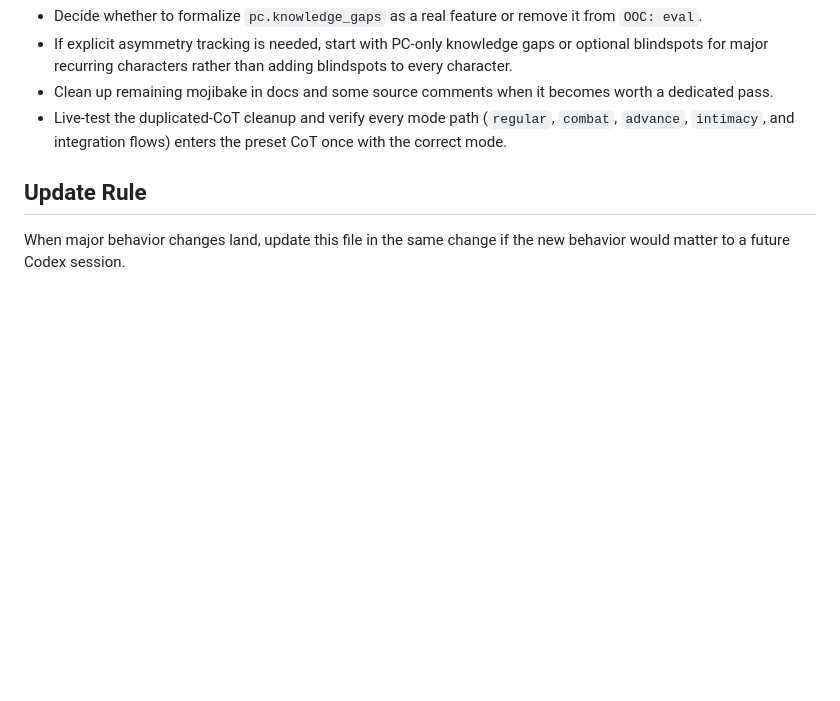
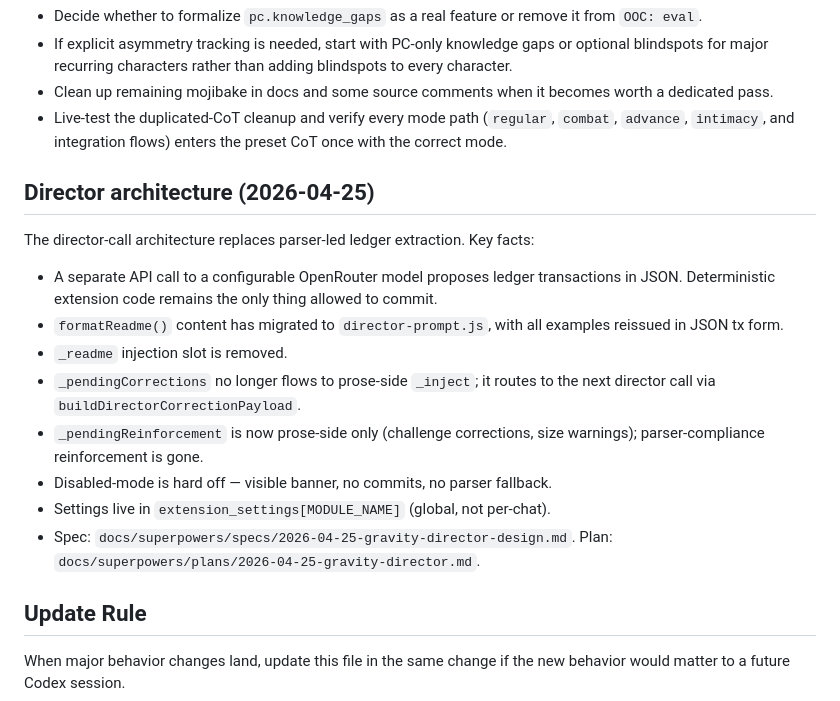
Before and after one commit to yankeeangelonero-hub/Gravity-Extension, a Markdown page: Documentation/project_memory.md, the part around the change. Drawn GitHub-style; blank space fills up the shorter version.

Commit message:
docs: note director architecture in project memory + CLAUDE.md

```diff
--- a/Documentation/project_memory.md
+++ b/Documentation/project_memory.md
@@ -159,6 +159,19 @@ Durable working memory for Codex sessions in this repository. Update this file w
 - Clean up remaining mojibake in docs and some source comments when it becomes worth a dedicated pass.
 - Live-test the duplicated-CoT cleanup and verify every mode path (`regular`, `combat`, `advance`, `intimacy`, and integration flows) enters the preset CoT once with the correct mode.
 
+## Director architecture (2026-04-25)
+
+The director-call architecture replaces parser-led ledger extraction. Key facts:
+
+- A separate API call to a configurable OpenRouter model proposes ledger transactions in JSON. Deterministic extension code remains the only thing allowed to commit.
+- `formatReadme()` content has migrated to `director-prompt.js`, with all examples reissued in JSON tx form.
+- `_readme` injection slot is removed.
+- `_pendingCorrections` no longer flows to prose-side `_inject`; it routes to the next director call via `buildDirectorCorrectionPayload`.
+- `_pendingReinforcement` is now prose-side only (challenge corrections, size warnings); parser-compliance reinforcement is gone.
+- Disabled-mode is hard off — visible banner, no commits, no parser fallback.
+- Settings live in `extension_settings[MODULE_NAME]` (global, not per-chat).
+- Spec: `docs/superpowers/specs/2026-04-25-gravity-director-design.md`. Plan: `docs/superpowers/plans/2026-04-25-gravity-director.md`.
+
 ## Update Rule
 
 When major behavior changes land, update this file in the same change if the new behavior would matter to a future Codex session.
```
Also changed, not shown: CLAUDE.md (+2 -1 lines).
